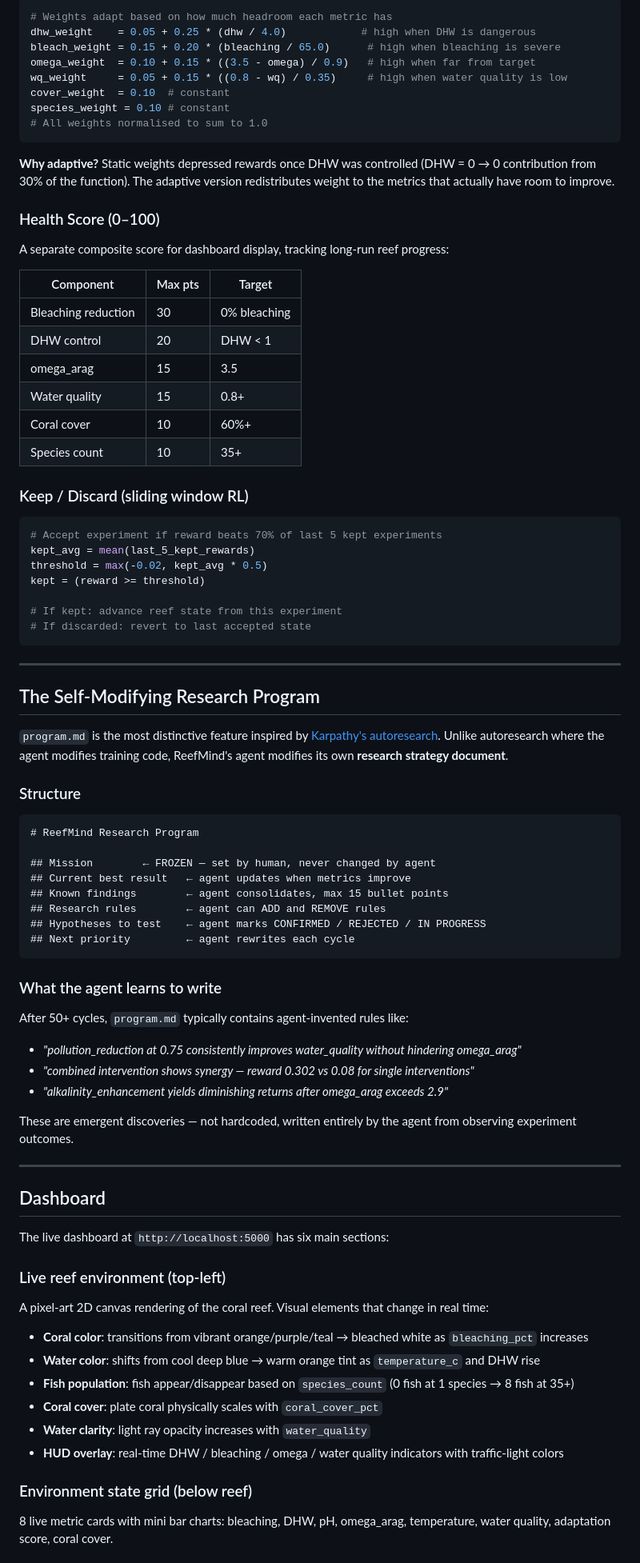
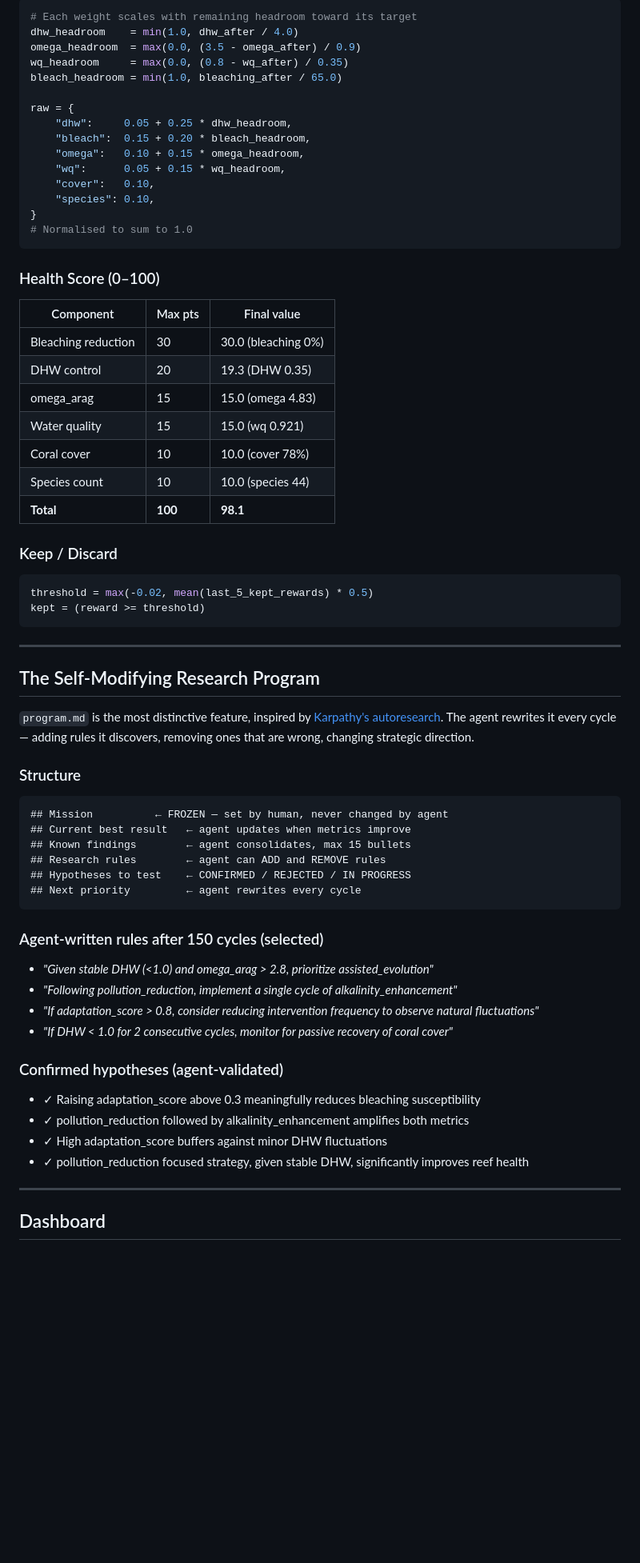
Before and after one commit to DoanGiaHuyVu/ReefMind, a Markdown page: README.md, the part around one of its changes. Shown at 80% size. Rendered like a GitHub page; blank space fills up the shorter version.

Commit message:
Add results section with metrics after 150 cycles
Added results section with metrics and improvements after 150 cycles of reef restoration experiments.

````diff
--- a/README.md
+++ b/README.md
@@ -206,81 +208,69 @@ The agent can **add and remove its own rules**, retire disproven hypotheses, and
 
 ```python
-# Weights adapt based on how much headroom each metric has
-dhw_weight    = 0.05 + 0.25 * (dhw / 4.0)            # high when DHW is dangerous
-bleach_weight = 0.15 + 0.20 * (bleaching / 65.0)      # high when bleaching is severe
-omega_weight  = 0.10 + 0.15 * ((3.5 - omega) / 0.9)   # high when far from target
-wq_weight     = 0.05 + 0.15 * ((0.8 - wq) / 0.35)     # high when water quality is low
-cover_weight  = 0.10  # constant
-species_weight = 0.10 # constant
-# All weights normalised to sum to 1.0
+# Each weight scales with remaining headroom toward its target
+dhw_headroom    = min(1.0, dhw_after / 4.0)
+omega_headroom  = max(0.0, (3.5 - omega_after) / 0.9)
+wq_headroom     = max(0.0, (0.8 - wq_after) / 0.35)
+bleach_headroom = min(1.0, bleaching_after / 65.0)
+
+raw = {
+    "dhw":     0.05 + 0.25 * dhw_headroom,
+    "bleach":  0.15 + 0.20 * bleach_headroom,
+    "omega":   0.10 + 0.15 * omega_headroom,
+    "wq":      0.05 + 0.15 * wq_headroom,
+    "cover":   0.10,
+    "species": 0.10,
+}
+# Normalised to sum to 1.0
 ```
 
-**Why adaptive?** Static weights depressed rewards once DHW was controlled (DHW = 0 → 0 contribution from 30% of the function). The adaptive version redistributes weight to the metrics that actually have room to improve.
+### Health Score (0–100)
 
-### Health Score (0–100)
-A separate composite score for dashboard display, tracking long-run reef progress:
+| Component | Max pts | Final value |
+|---|---|---|
+| Bleaching reduction | 30 | 30.0 (bleaching 0%) |
+| DHW control | 20 | 19.3 (DHW 0.35) |
+| omega_arag | 15 | 15.0 (omega 4.83) |
+| Water quality | 15 | 15.0 (wq 0.921) |
+| Coral cover | 10 | 10.0 (cover 78%) |
+| Species count | 10 | 10.0 (species 44) |
+| **Total** | **100** | **98.1** |
 
-| Component | Max pts | Target |
-|---|---|---|
-| Bleaching reduction | 30 | 0% bleaching |
-| DHW control | 20 | DHW < 1 |
-| omega_arag | 15 | 3.5 |
-| Water quality | 15 | 0.8+ |
-| Coral cover | 10 | 60%+ |
-| Species count | 10 | 35+ |
-
-### Keep / Discard (sliding window RL)
+### Keep / Discard
 ```python
-# Accept experiment if reward beats 70% of last 5 kept experiments
-kept_avg = mean(last_5_kept_rewards)
-threshold = max(-0.02, kept_avg * 0.5)
+threshold = max(-0.02, mean(last_5_kept_rewards) * 0.5)
 kept = (reward >= threshold)
-
-# If kept: advance reef state from this experiment
-# If discarded: revert to last accepted state
 ```
 
 ---
 
 ## The Self-Modifying Research Program
 
-`program.md` is the most distinctive feature inspired by [Karpathy's autoresearch](https://github.com/karpathy/autoresearch). Unlike autoresearch where the agent modifies training code, ReefMind's agent modifies its own **research strategy document**.
+`program.md` is the most distinctive feature, inspired by [Karpathy's autoresearch](https://github.com/karpathy/autoresearch). The agent rewrites it every cycle — adding rules it discovers, removing ones that are wrong, changing strategic direction.
 
 ### Structure
 ```markdown
-# ReefMind Research Program
-
-## Mission        ← FROZEN — set by human, never changed by agent
+## Mission          ← FROZEN — set by human, never changed by agent
 ## Current best result   ← agent updates when metrics improve
-## Known findings        ← agent consolidates, max 15 bullet points
+## Known findings        ← agent consolidates, max 15 bullets
 ## Research rules        ← agent can ADD and REMOVE rules
-## Hypotheses to test    ← agent marks CONFIRMED / REJECTED / IN PROGRESS
-## Next priority         ← agent rewrites each cycle
+## Hypotheses to test    ← CONFIRMED / REJECTED / IN PROGRESS
+## Next priority         ← agent rewrites every cycle
 ```
 
-### What the agent learns to write
-After 50+ cycles, `program.md` typically contains agent-invented rules like:
-- *"pollution_reduction at 0.75 consistently improves water_quality without hindering omega_arag"*
-- *"combined intervention shows synergy — reward 0.302 vs 0.08 for single interventions"*
-- *"alkalinity_enhancement yields diminishing returns after omega_arag exceeds 2.9"*
+### Agent-written rules after 150 cycles (selected)
+- *"Given stable DHW (<1.0) and omega_arag > 2.8, prioritize assisted_evolution"*
+- *"Following pollution_reduction, implement a single cycle of alkalinity_enhancement"*
+- *"If adaptation_score > 0.8, consider reducing intervention frequency to observe natural fluctuations"*
+- *"If DHW < 1.0 for 2 consecutive cycles, monitor for passive recovery of coral cover"*
 
-These are emergent discoveries — not hardcoded, written entirely by the agent from observing experiment outcomes.
+### Confirmed hypotheses (agent-validated)
+- ✓ Raising adaptation_score above 0.3 meaningfully reduces bleaching susceptibility
+- ✓ pollution_reduction followed by alkalinity_enhancement amplifies both metrics
+- ✓ High adaptation_score buffers against minor DHW fluctuations
+- ✓ pollution_reduction focused strategy, given stable DHW, significantly improves reef health
 
 ---
 
 ## Dashboard
 
-The live dashboard at `http://localhost:5000` has six main sections:
-
-### Live reef environment (top-left)
-A pixel-art 2D canvas rendering of the coral reef. Visual elements that change in real time:
-- **Coral color**: transitions from vibrant orange/purple/teal → bleached white as `bleaching_pct` increases
-- **Water color**: shifts from cool deep blue → warm orange tint as `temperature_c` and DHW rise
-- **Fish population**: fish appear/disappear based on `species_count` (0 fish at 1 species → 8 fish at 35+)
-- **Coral cover**: plate coral physically scales with `coral_cover_pct`
-- **Water clarity**: light ray opacity increases with `water_quality`
-- **HUD overlay**: real-time DHW / bleaching / omega / water quality indicators with traffic-light colors
-
-### Environment state grid (below reef)
-8 live metric cards with mini bar charts: bleaching, DHW, pH, omega_arag, temperature, water quality, adaptation score, coral cover.
-
````
Also changed, not shown: other parts of README.md (+155 -224 lines).
